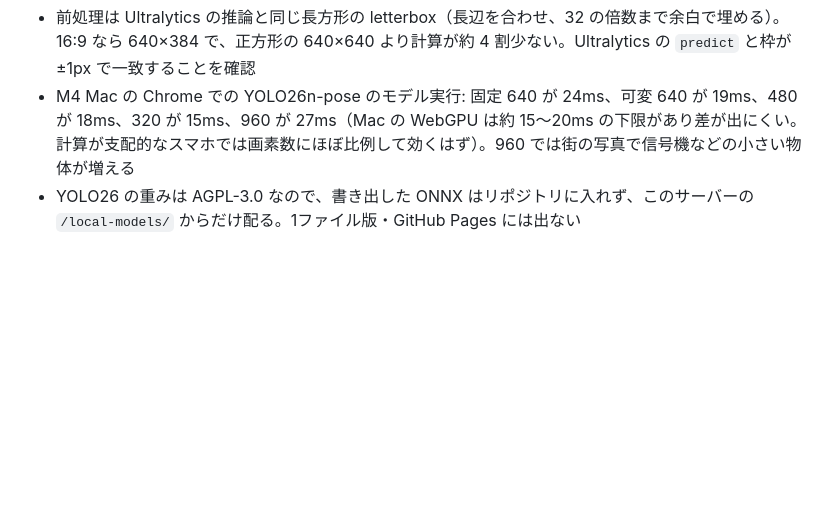
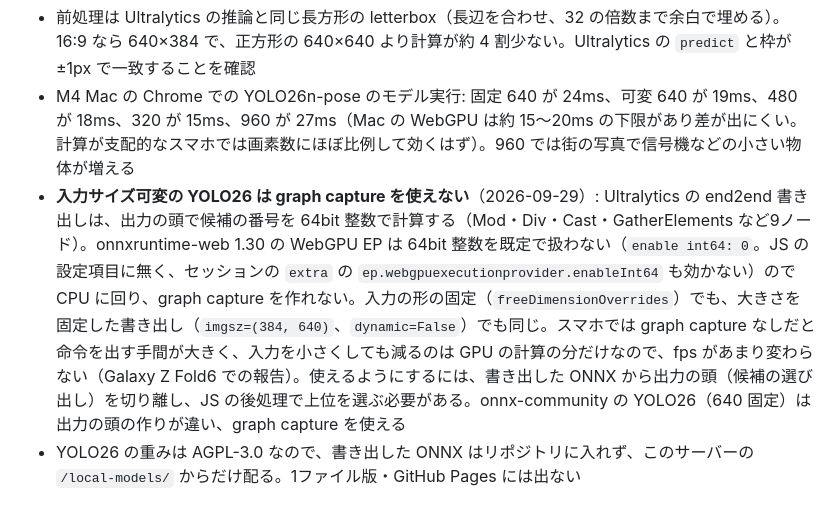
Before and after one commit to YoshiRi/cv-playground, a Markdown page: docs/NOTES.md, the part around the change. Drawn GitHub-style; blank space fills up the shorter version.

Commit message:
NOTES: 入力サイズ可変の YOLO26 が graph capture を使えない理由（64bit 整数の出力の頭）
Co-Authored-By: Claude Opus 5.5 <noreply@anthropic.com>
Claude-Session: https://claude.ai/code/session_019d2Q2RAEcFiEkQUyT4icrV

```diff
--- a/docs/NOTES.md
+++ b/docs/NOTES.md
@@ -20,6 +20,7 @@ onnx-community の YOLO26 の ONNX は入力が 640×640 固定なので、動
 
 - 前処理は Ultralytics の推論と同じ長方形の letterbox（長辺を合わせ、32 の倍数まで余白で埋める）。16:9 なら 640×384 で、正方形の 640×640 より計算が約 4 割少ない。Ultralytics の `predict` と枠が ±1px で一致することを確認
 - M4 Mac の Chrome での YOLO26n-pose のモデル実行: 固定 640 が 24ms、可変 640 が 19ms、480 が 18ms、320 が 15ms、960 が 27ms（Mac の WebGPU は約 15〜20ms の下限があり差が出にくい。計算が支配的なスマホでは画素数にほぼ比例して効くはず）。960 では街の写真で信号機などの小さい物体が増える
+- **入力サイズ可変の YOLO26 は graph capture を使えない**（2026-09-29）: Ultralytics の end2end 書き出しは、出力の頭で候補の番号を 64bit 整数で計算する（Mod・Div・Cast・GatherElements など9ノード）。onnxruntime-web 1.30 の WebGPU EP は 64bit 整数を既定で扱わない（`enable int64: 0`。JS の設定項目に無く、セッションの `extra` の `ep.webgpuexecutionprovider.enableInt64` も効かない）ので CPU に回り、graph capture を作れない。入力の形の固定（`freeDimensionOverrides`）でも、大きさを固定した書き出し（`imgsz=(384, 640)`、`dynamic=False`）でも同じ。スマホでは graph capture なしだと命令を出す手間が大きく、入力を小さくしても減るのは GPU の計算の分だけなので、fps があまり変わらない（Galaxy Z Fold6 での報告）。使えるようにするには、書き出した ONNX から出力の頭（候補の選び出し）を切り離し、JS の後処理で上位を選ぶ必要がある。onnx-community の YOLO26（640 固定）は出力の頭の作りが違い、graph capture を使える
 - YOLO26 の重みは AGPL-3.0 なので、書き出した ONNX はリポジトリに入れず、このサーバーの `/local-models/` からだけ配る。1ファイル版・GitHub Pages には出ない
 
 ## 手・目（PINTO の超軽量モデル）
```
Also changed, not shown: docs/TODO.md (+1 -1 lines).
